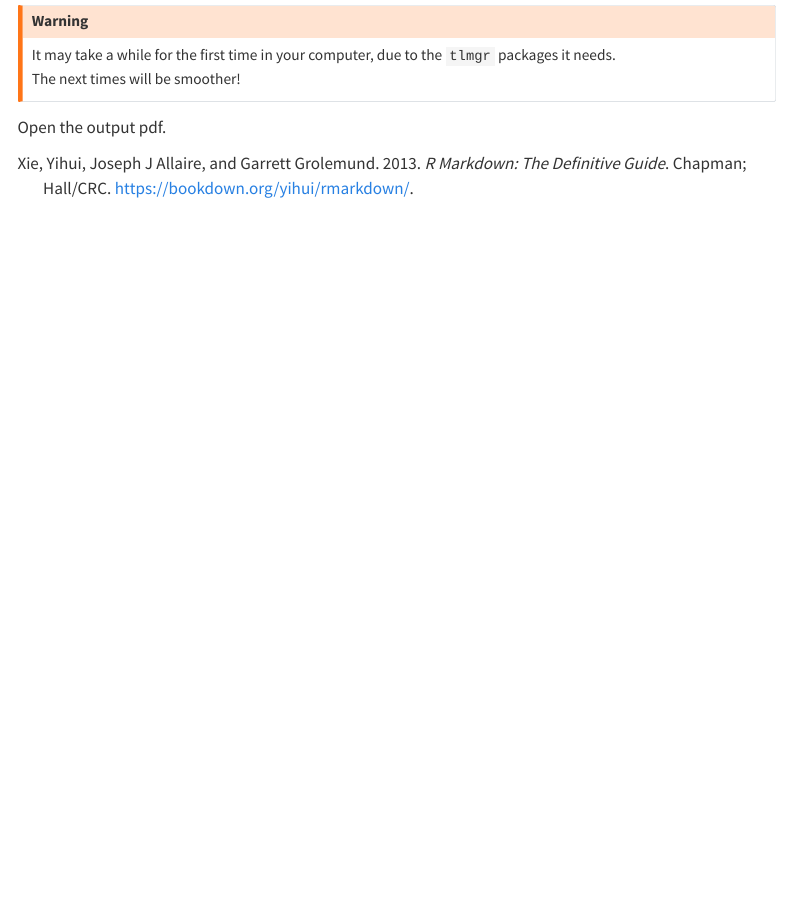
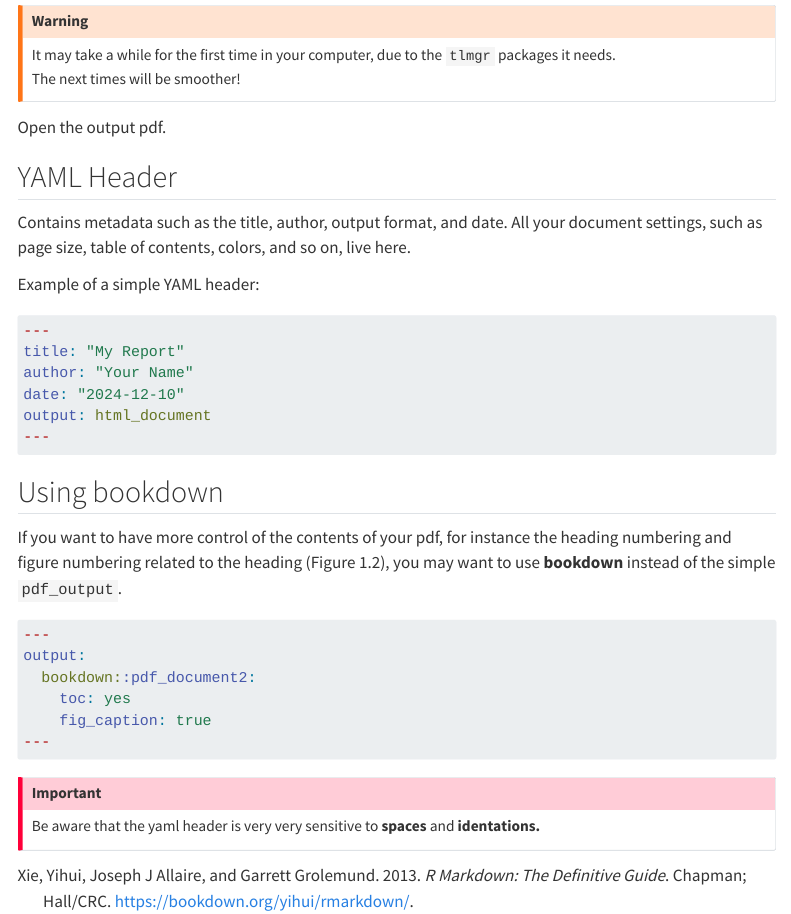
Before and after one commit to U-Shift/R2Paper, a Quarto document (rmarkdown.qmd): the page in a window 1100 px wide, from 1940 px down. Rendered offline with R 4.5, knitr and Pandoc in place of Quarto, with nearby package versions; menus at the side of the page are left out.

Commit message:
yaml and bookdown

````diff
--- a/rmarkdown.qmd
+++ b/rmarkdown.qmd
@@ -59,3 +59,36 @@ The next times will be smoother!
 :::
 
 Open the output pdf.
+
+## YAML Header
+
+Contains metadata such as the title, author, output format, and date.
+All your document settings, such as page size, table of contents, colors, and so on, live here.
+
+Example of a simple YAML header:
+
+``` yaml
+---
+title: "My Report"
+author: "Your Name"
+date: "2024-12-10"
+output: html_document
+---
+```
+
+## Using bookdown
+
+If you want to have more control of the contents of your pdf, for instance the heading numbering and figure numbering related to the heading (Figure 1.2), you may want to use **bookdown** instead of the simple `pdf_output`.
+
+``` yaml
+---
+output:
+  bookdown::pdf_document2:
+    toc: yes
+    fig_caption: true
+---
+```
+
+::: {.callout-important appearance="simple"}
+Be aware that the yaml header is very very sensitive to **spaces** and **identations.**
+:::
````
